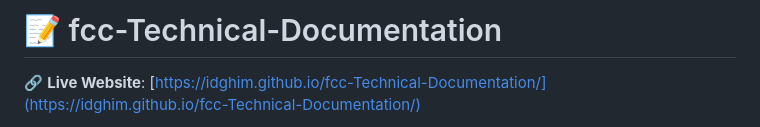
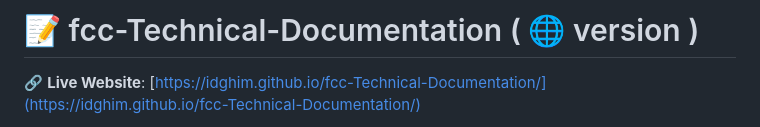
Before and after one commit to IDGHIM/fcc-Technical-Documentation, a Markdown page: README.md, the part around the change printed below. GitHub-like rendering.

```diff
--- a/README.md
+++ b/README.md
@@ -1,4 +1,4 @@
-# 📝 fcc-Technical-Documentation
+# 📝 fcc-Technical-Documentation ( 🌐 version )
 
 🔗 **Live Website**: [https://idghim.github.io/fcc-Technical-Documentation/](https://idghim.github.io/fcc-Technical-Documentation/)
 
```
Also changed, not shown: other parts of README.md (+1 -1 lines).
